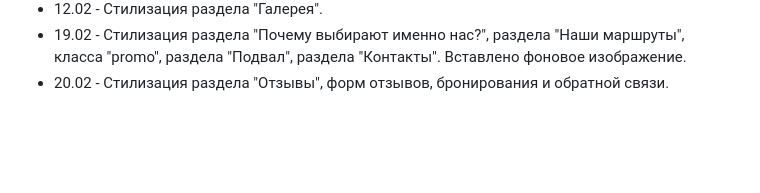
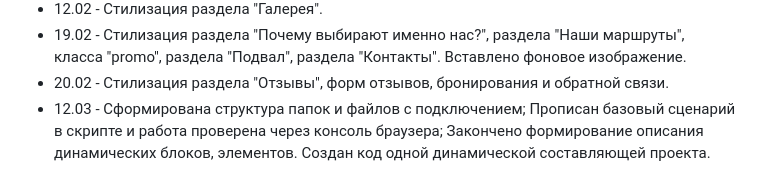
Before and after one commit to anastasia-0127/project-hourse, a Markdown page: README.MD, the part around the change. Drawn GitHub-style; blank space fills up the shorter version.

```diff
--- a/README.MD
+++ b/README.MD
@@ -26,3 +26,4 @@
 - 12.02 - Стилизация раздела "Галерея".
 - 19.02 - Стилизация раздела "Почему выбирают именно нас?", раздела "Наши маршруты", класса "promo", раздела "Подвал", раздела "Контакты". Вставлено фоновое изображение.
 - 20.02 - Стилизация раздела "Отзывы", форм отзывов, бронирования и обратной связи.
+- 12.03 - Сформирована структура папок и файлов с подключением; Прописан базовый сценарий в скрипте и работа проверена через консоль браузера; Закончено формирование описания динамических блоков, элементов. Создан код одной динамической составляющей проекта.
```
